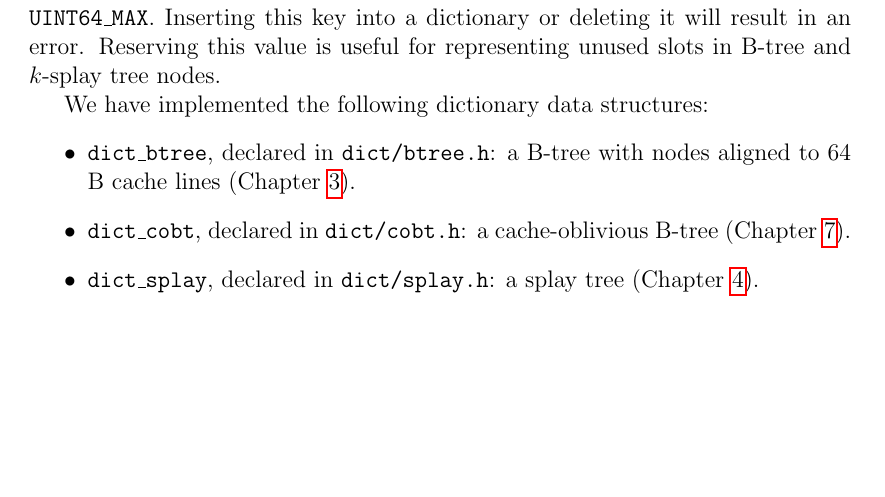
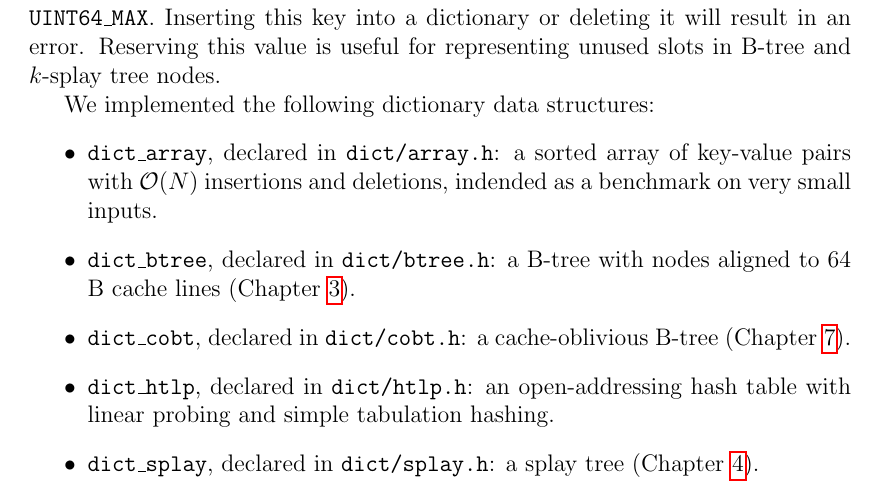
Before and after one commit to agentydragon/thesis, a LaTeX thesis (text/thesis.tex, which reads text/implementation.tex): part of page 42 of 57, cut so that both start at the same text, the shorter picture padded with empty space. Compiled offline with pdfLaTeX.

Commit message:
Mention dict_array and dict_htlp

```diff
--- a/text/implementation.tex
+++ b/text/implementation.tex
@@ -162,13 +162,19 @@ Inserting this key into a dictionary or deleting it will result in an error.
 Reserving this value is useful for representing unused slots in B-tree
 and $k$-splay tree nodes.
 
-We have implemented the following dictionary data structures:
+We implemented the following dictionary data structures:
 \begin{itemize}
+\item \texttt{dict\_array}, declared in \texttt{dict/array.h}:
+	a sorted array of key-value pairs with $\O(N)$ insertions and deletions,
+	indended as a benchmark on very small inputs.
 \item \texttt{dict\_btree}, declared in \texttt{dict/btree.h}:
 	a B-tree with nodes aligned to 64 B cache lines
 	(Chapter~\ref{chapter:btree}).
 \item \texttt{dict\_cobt}, declared in \texttt{dict/cobt.h}:
 	a cache-oblivious B-tree (Chapter~\ref{chapter:cob}).
+\item \texttt{dict\_htlp}, declared in \texttt{dict/htlp.h}:
+	an open-addressing hash table with linear probing and simple tabulation
+	hashing.
 \item \texttt{dict\_splay}, declared in \texttt{dict/splay.h}:
 	a splay tree (Chapter~\ref{chapter:splay}).
 \item \texttt{dict\_ksplay}, declared in \texttt{dict/ksplay.h}:
```
